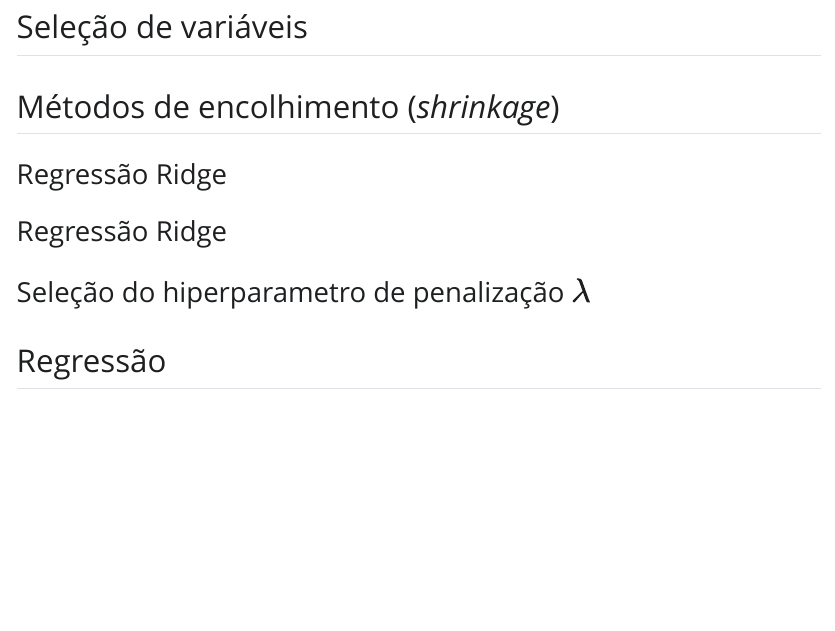
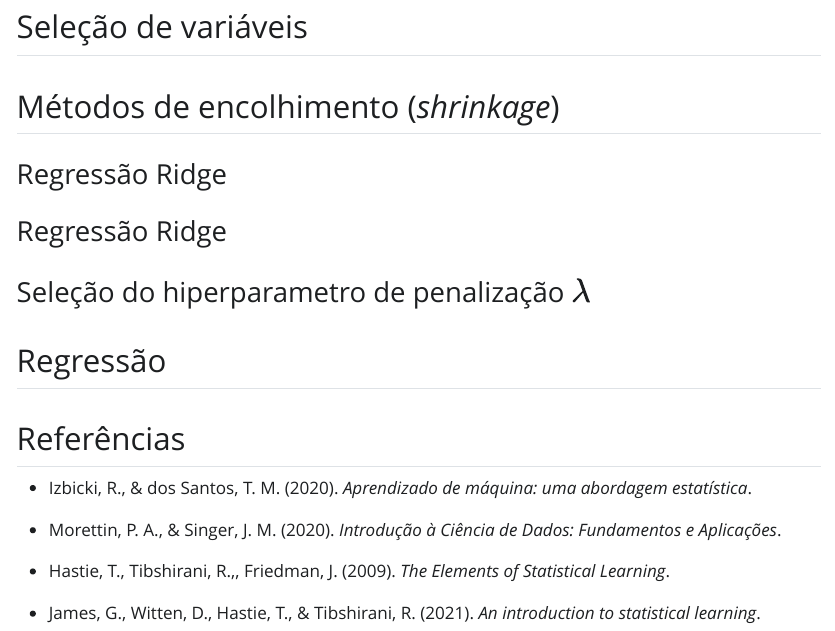
Before and after one commit to magnotairone/aula, a Quarto document (notas-aula.qmd): the page in a window 1100 px wide, from 1520 px down. The pictures show the output file notas-aula.html that the author committed with the source, opened offline; Quarto's library style sheets are replaced by a plain one without menus.

Commit message:
small changes

```diff
--- a/notas-aula.qmd
+++ b/notas-aula.qmd
@@ -95,3 +95,13 @@ Entretanto, o modelo linear tem algumas vantagens em termos de infência, e em t
 ### Seleção do hiperparametro de penalização $\lambda$
 
 ## Regressão
+
+## Referências {.unnumbered}
+
+- Izbicki, R., & dos Santos, T. M. (2020). _Aprendizado de máquina: uma abordagem estatística_.
+
+- Morettin, P. A., & Singer, J. M. (2020). _Introdução à Ciência de Dados: Fundamentos e Aplicações_.
+
+- Hastie, T., Tibshirani, R.,, Friedman, J. (2009). _The Elements of Statistical Learning_.
+
+- James, G., Witten, D., Hastie, T., & Tibshirani, R. (2021). _An introduction to statistical learning_.
```
Also changed, not shown: notas-aula.html.
